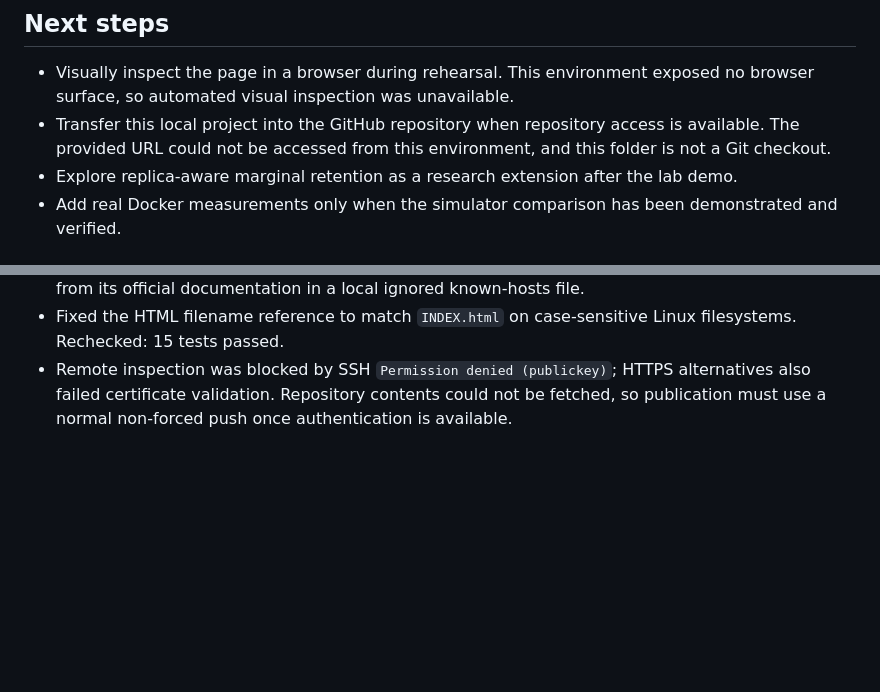
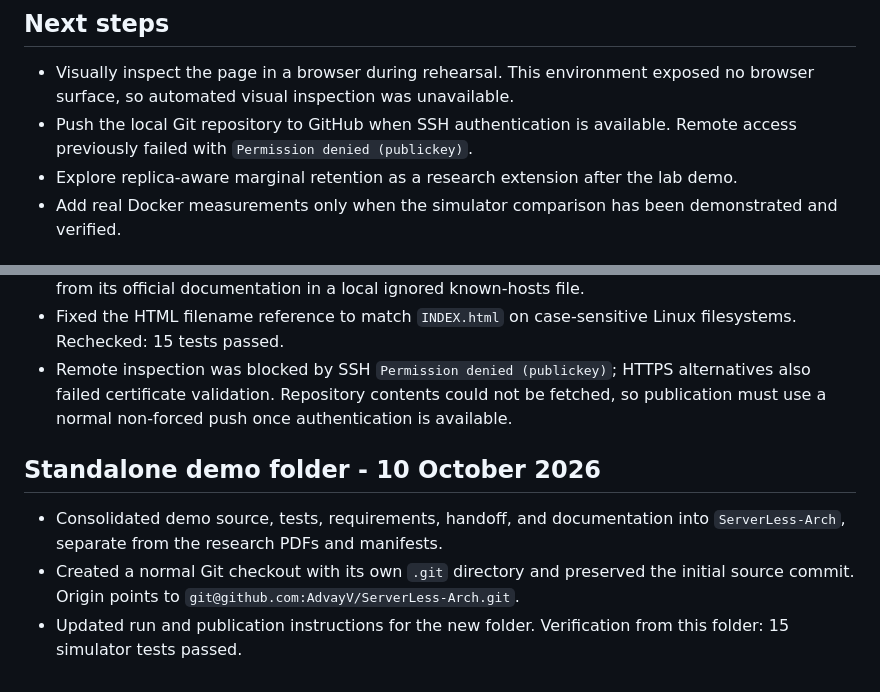
Before and after one commit to AdvayV/ServerLess-Arch, a Markdown page: PROGRESS.md, 2 parts joined by grey strips. Rendered like a GitHub page; blank space fills up the shorter version.

```diff
--- a/PROGRESS.md
+++ b/PROGRESS.md
@@ -32,7 +32,7 @@
 ## Next steps
 
 - Visually inspect the page in a browser during rehearsal. This environment exposed no browser surface, so automated visual inspection was unavailable.
-- Transfer this local project into the GitHub repository when repository access is available. The provided URL could not be accessed from this environment, and this folder is not a Git checkout.
+- Push the local Git repository to GitHub when SSH authentication is available. Remote access previously failed with `Permission denied (publickey)`.
 - Explore replica-aware marginal retention as a research extension after the lab demo.
 - Add real Docker measurements only when the simulator comparison has been demonstrated and verified.
 
@@ -42,3 +42,9 @@
 - Configured origin as `git@github.com:AdvayV/ServerLess-Arch.git`. GitHub's SSH host key was pinned from its official documentation in a local ignored known-hosts file.
 - Fixed the HTML filename reference to match `INDEX.html` on case-sensitive Linux filesystems. Rechecked: 15 tests passed.
 - Remote inspection was blocked by SSH `Permission denied (publickey)`; HTTPS alternatives also failed certificate validation. Repository contents could not be fetched, so publication must use a normal non-forced push once authentication is available.
+
+## Standalone demo folder - 10 October 2026
+
+- Consolidated demo source, tests, requirements, handoff, and documentation into `ServerLess-Arch`, separate from the research PDFs and manifests.
+- Created a normal Git checkout with its own `.git` directory and preserved the initial source commit. Origin points to `git@github.com:AdvayV/ServerLess-Arch.git`.
+- Updated run and publication instructions for the new folder. Verification from this folder: 15 simulator tests passed.
```
Also changed, not shown: README.md (+19 -0 lines).
